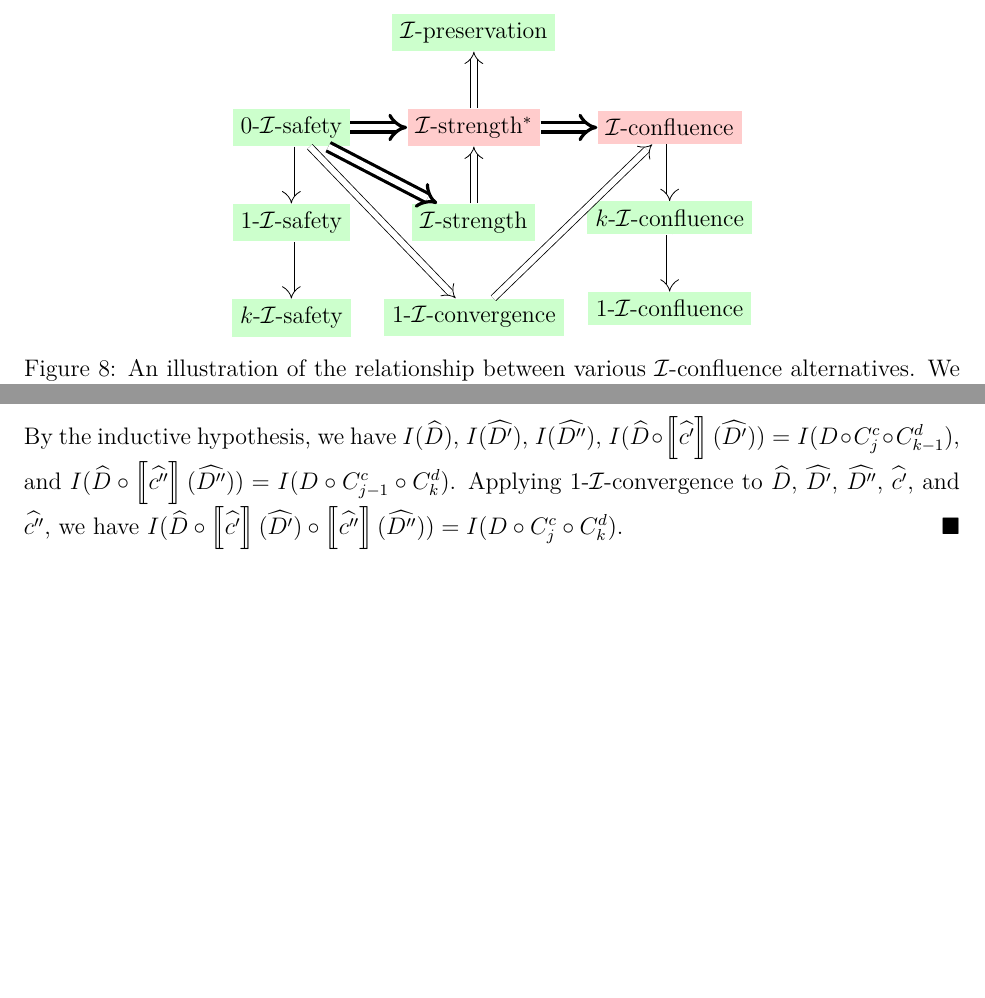
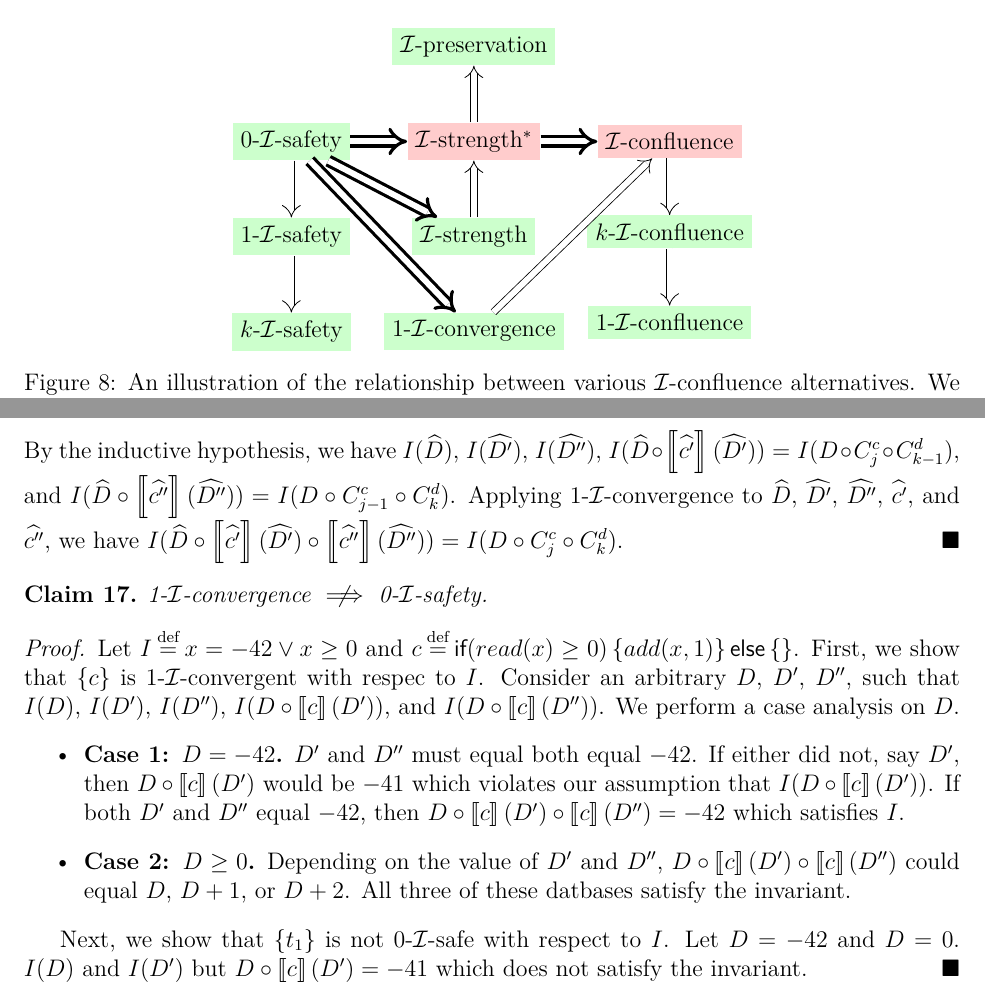
Before and after one commit to mwhittaker/enforced_invariant_confluence, a LaTeX document (doc/paper/paper.tex, which reads doc/paper/alternatives.tex, doc/paper/alternativesproofs.tex): two parts of pages 15 and 22 of 25, joined at a grey line, cut so that both start at the same text, the shorter picture padded with empty space. Compiled offline with XeLaTeX.

Commit message:
Showed 1-iconvergence does not imply 0-isafety.
This is a great result!

```diff
--- a/doc/paper/alternatives.tex
+++ b/doc/paper/alternatives.tex
@@ -158,7 +158,7 @@ relationship between the different properties is illustrated in
     \draw[impl] (0-isafety) -> (1-isafety);
     \draw[impl] (1-isafety) -> (k-isafety);
     \draw[impl] (istrength) -> (istrengthstar);
-    \draw[impl] (0-isafety) -> (1-iconvergence);
+    \draw[ultra thick, impl] (0-isafety) -> (1-iconvergence);
     \draw[impl] (1-iconvergence) -> (iconfluence);
   \end{tikzpicture}
 
--- a/doc/paper/alternativesproofs.tex
+++ b/doc/paper/alternativesproofs.tex
@@ -285,3 +285,37 @@
               \circ \denote{\wh{c''}}(\wh{D''}))
       = I(D \circ C^c_j \circ C^d_k)$.
 \end{proof}
+
+\begin{claim}\label{clm:1-iconvergence-not-implies-0-isafety}
+  1-\iconvergence{} $\centernot\implies$ 0-\isafety{}.
+\end{claim}
+\begin{proof}
+  Let
+    $I \defeq x = -42 \lor x \geq 0$ and
+    $c \defeq \impif{read(x)\geq0}{add(x,1)}{}$.
+  First, we show that $\set{c}$ is 1-\iconvergent{} with respec to $I$.
+  Consider an arbitrary $D$,
+    $D'$, $D''$, such that
+    $I(D)$,
+    $I(D')$,
+    $I(D'')$,
+    $I(D \circ \denote{c}(D'))$, and
+    $I(D \circ \denote{c}(D''))$.
+  We perform a case analysis on $D$.
+  \begin{itemize}
+    \item \textbf{Case 1: $D = -42$.}
+      $D'$ and $D''$ must equal both equal $-42$. If either did not, say $D'$,
+      then $D \circ \denote{c}(D')$ would be $-41$ which violates our
+      assumption that $I(D \circ \denote{c}(D'))$. If both $D'$ and $D''$ equal
+      $-42$, then $D \circ \denote{c}(D') \circ \denote{c}(D'') = -42$ which
+      satisfies $I$.
+    \item \textbf{Case 2: $D \geq 0$.}
+      Depending on the value of $D'$ and $D''$, $D \circ \denote{c}(D') \circ
+      \denote{c}(D'')$ could equal $D$, $D + 1$, or $D + 2$. All three of these
+      datbases satisfy the invariant.
+  \end{itemize}
+
+  Next, we show that $\set{t_1}$ is not 0-\isafe{} with respect to $I$. Let $D
+  = -42$ and $D = 0$. $I(D)$ and $I(D')$ but $D \circ \denote{c}(D') = -41$
+  which does not satisfy the invariant.
+\end{proof}
```
